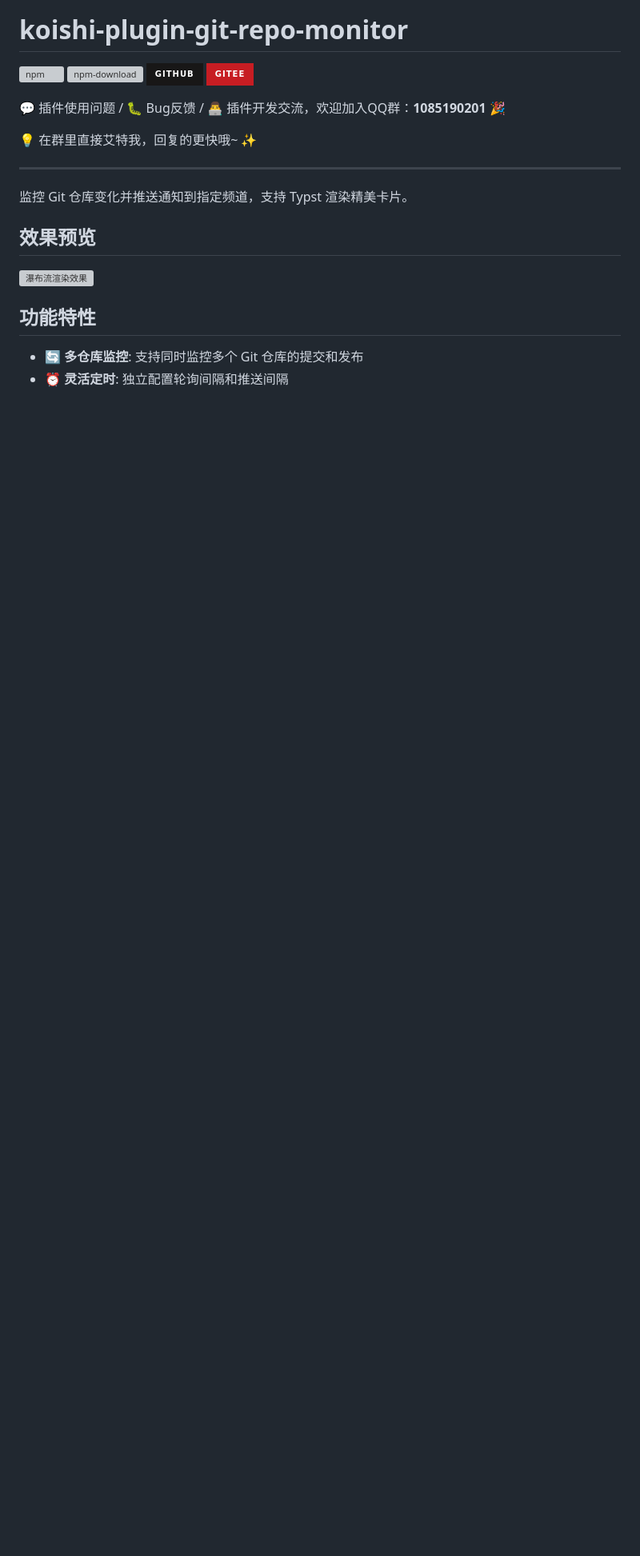
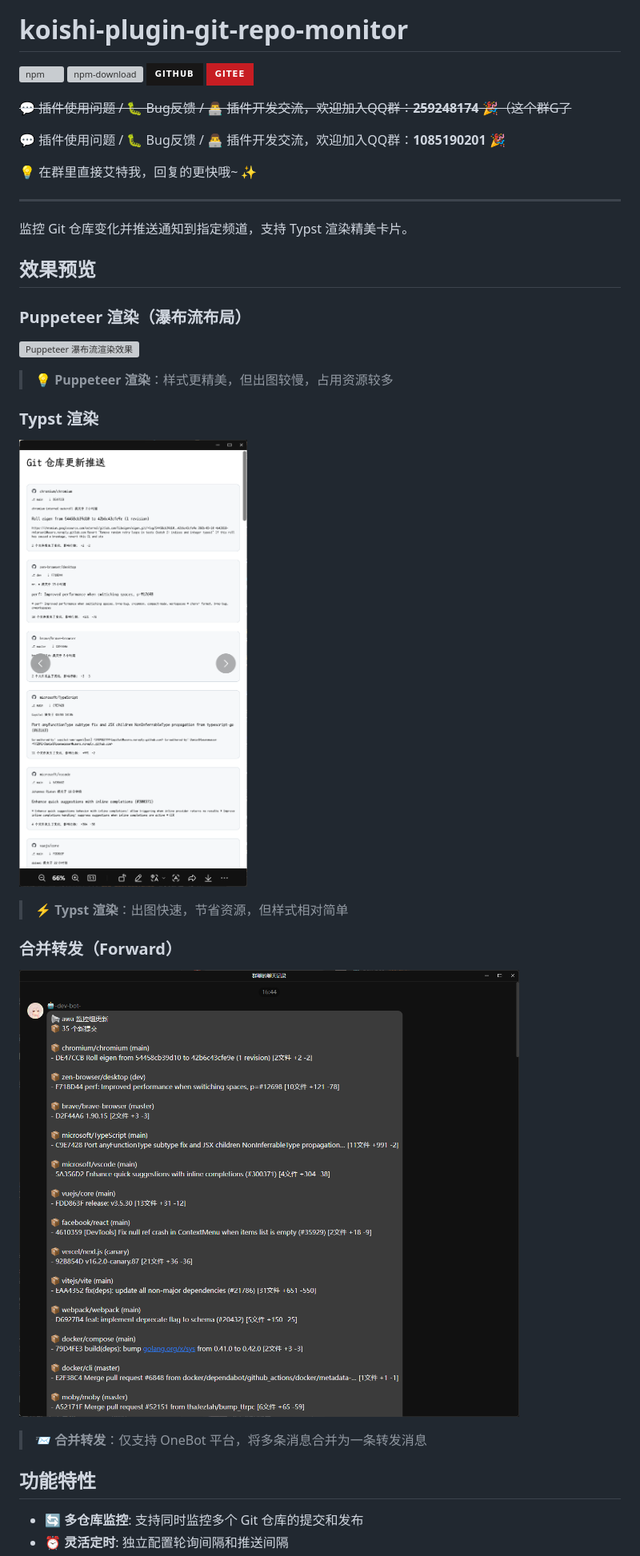
Before and after one commit to VincentZyuApps/koishi-plugin-git-repo-monitor, a Markdown page: README.md, the part around the change printed below. Shown: that part at 80% size. GitHub-like rendering; pictures changed too: doc/forward-preview.png (added), doc/typst-preview.png (added); badges without logos; blank space fills up the shorter version; grey boxes are pictures that could not be loaded.

```diff
--- a/README.md
+++ b/README.md
@@ -7,6 +7,7 @@
 [![GitHub](https://img.shields.io/badge/GitHub-181717?style=for-the-badge&logo=github&logoColor=white)](https://github.com/VincentZyuApps/koishi-plugin-git-repo-monitor)
 [![Gitee](https://img.shields.io/badge/Gitee-C71D23?style=for-the-badge&logo=gitee&logoColor=white)](https://gitee.com/vincent-zyu/koishi-plugin-git-repo-monitor)
 
+<p><del>💬 插件使用问题 / 🐛 Bug反馈 / 👨‍💻 插件开发交流，欢迎加入QQ群：<b>259248174</b>   🎉（这个群G了</del> </p>
 <p>💬 插件使用问题 / 🐛 Bug反馈 / 👨‍💻 插件开发交流，欢迎加入QQ群：<b>1085190201</b> 🎉</p>
 <p>💡 在群里直接艾特我，回复的更快哦~ ✨</p>
 
@@ -16,7 +17,23 @@
 
 ## 效果预览
 
-![瀑布流渲染效果](doc/masonry-preview.png)
+### Puppeteer 渲染（瀑布流布局）
+
+![Puppeteer 瀑布流渲染效果](doc/puppeteer-masonry-preview.png)
+
+> 💡 **Puppeteer 渲染**：样式更精美，但出图较慢，占用资源较多
+
+### Typst 渲染
+
+![Typst 渲染效果](doc/typst-preview.png)
+
+> ⚡ **Typst 渲染**：出图快速，节省资源，但样式相对简单
+
+### 合并转发（Forward）
+
+![合并转发效果](doc/forward-preview.png)
+
+> 📨 **合并转发**：仅支持 OneBot 平台，将多条消息合并为一条转发消息
 
 ## 功能特性
 
```
Also changed, not shown: other parts of README.md (+38 -19 lines), 9 other files.
